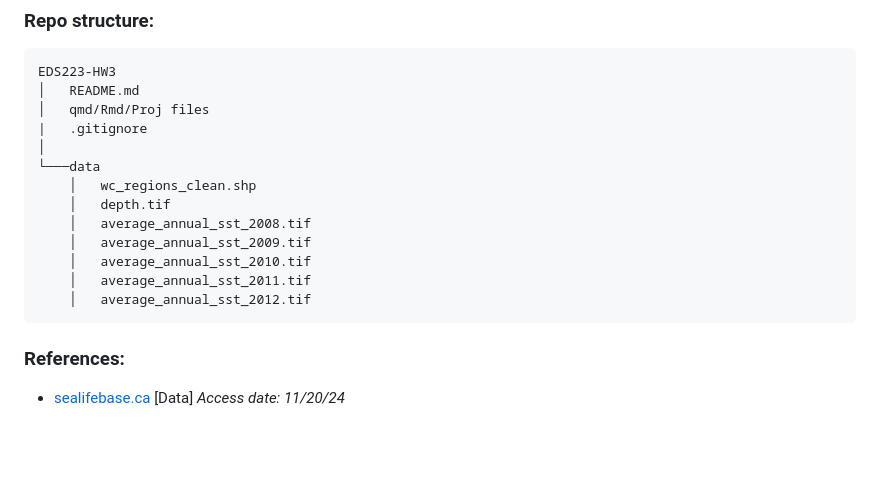
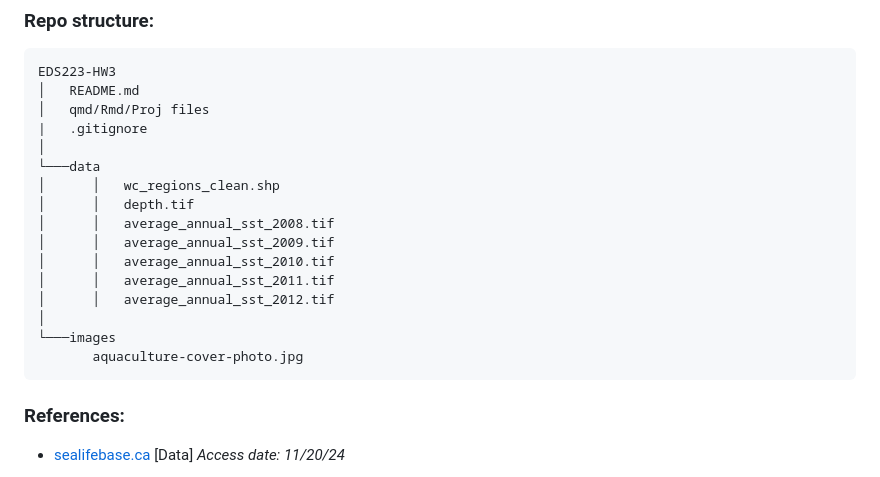
Before and after one commit to nicolelpepper/EDS223-aquaculture-habitat-suitability, a Markdown page: README.md, the part around the change. Drawn GitHub-style; blank space fills up the shorter version.

Commit message:
Update README.md
updated file structure

````diff
--- a/README.md
+++ b/README.md
@@ -42,13 +42,16 @@ EDS223-HW3
 |   .gitignore
 │
 └───data
-    │   wc_regions_clean.shp
-    │   depth.tif
-    │   average_annual_sst_2008.tif
-    │   average_annual_sst_2009.tif
-    │   average_annual_sst_2010.tif
-    │   average_annual_sst_2011.tif
-    │   average_annual_sst_2012.tif
+│      │   wc_regions_clean.shp
+│      │   depth.tif
+│      │   average_annual_sst_2008.tif
+│      │   average_annual_sst_2009.tif
+│      │   average_annual_sst_2010.tif
+│      │   average_annual_sst_2011.tif
+│      │   average_annual_sst_2012.tif
+│
+└───images
+       aquaculture-cover-photo.jpg
 ```
 
 ### References:
````
